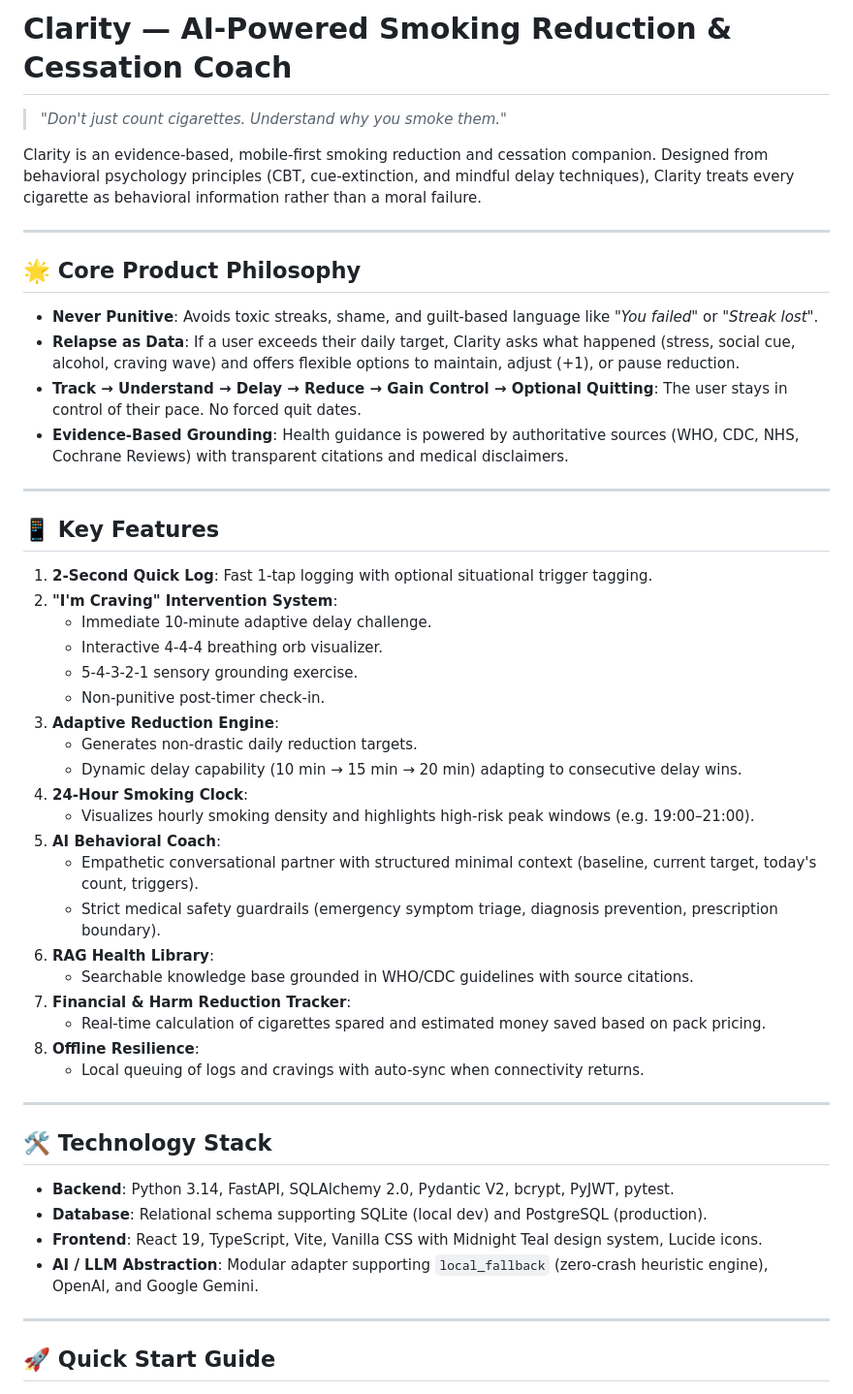
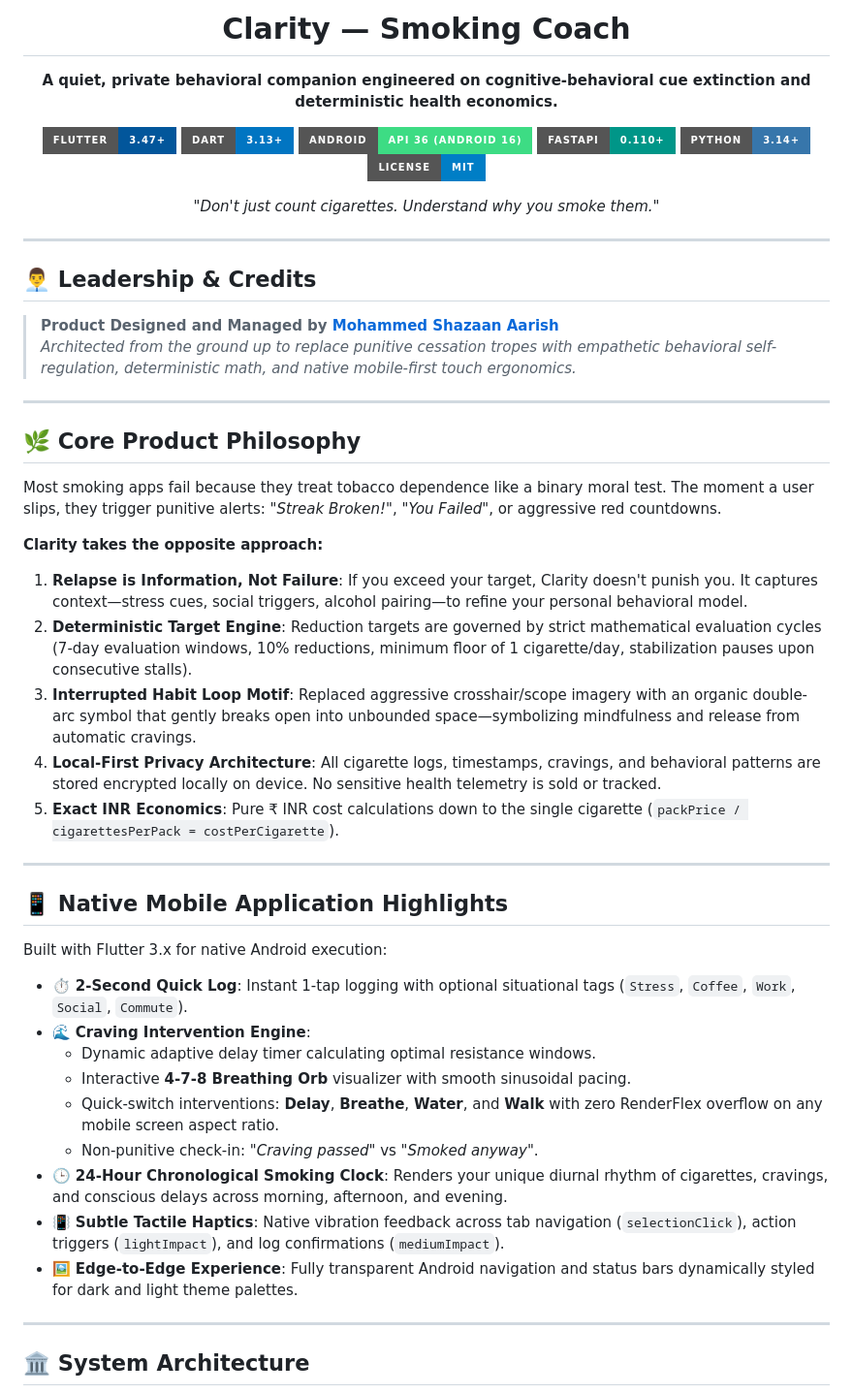
Before and after one commit to SHAZAAN25/Clarity, a Markdown page: README.md, the part around one of its changes. Shown at 97% size. GitHub-like rendering; badges without logos.

Commit message:
docs: overhaul README with executive showcase, architecture, and leadership credits

```diff
--- a/README.md
+++ b/README.md
@@ -1,54 +4,61 @@
 
-# Clarity — AI-Powered Smoking Reduction & Cessation Coach
+<h1 align="center">Clarity — Smoking Coach</h1>
 
-> *"Don't just count cigarettes. Understand why you smoke them."*
+<p align="center">
+  <strong>A quiet, private behavioral companion engineered on cognitive-behavioral cue extinction and deterministic health economics.</strong>
+</p>
 
-Clarity is an evidence-based, mobile-first smoking reduction and cessation companion. Designed from behavioral psychology principles (CBT, cue-extinction, and mindful delay techniques), Clarity treats every cigarette as behavioral information rather than a moral failure.
+<p align="center">
+  <a href="https://flutter.dev"><img src="https://img.shields.io/badge/Flutter-3.47+-02569B?style=for-the-badge&logo=flutter&logoColor=white" alt="Flutter" /></a>
+  <a href="https://dart.dev"><img src="https://img.shields.io/badge/Dart-3.13+-0175C2?style=for-the-badge&logo=dart&logoColor=white" alt="Dart" /></a>
+  <a href="https://developer.android.com"><img src="https://img.shields.io/badge/Android-API%2036%20(Android%2016)-3DDC84?style=for-the-badge&logo=android&logoColor=white" alt="Android" /></a>
+  <a href="https://fastapi.tiangolo.com"><img src="https://img.shields.io/badge/FastAPI-0.110+-009688?style=for-the-badge&logo=fastapi&logoColor=white" alt="FastAPI" /></a>
+  <a href="https://python.org"><img src="https://img.shields.io/badge/Python-3.14+-3776AB?style=for-the-badge&logo=python&logoColor=white" alt="Python" /></a>
+  <a href="#license"><img src="https://img.shields.io/badge/License-MIT-blue.svg?style=for-the-badge" alt="License" /></a>
+</p>
+
+<p align="center">
+  <em>"Don't just count cigarettes. Understand why you smoke them."</em>
+</p>
 
 ---
 
-## 🌟 Core Product Philosophy
+## 👨‍💼 Leadership & Credits
 
-- **Never Punitive**: Avoids toxic streaks, shame, and guilt-based language like *"You failed"* or *"Streak lost"*.
-- **Relapse as Data**: If a user exceeds their daily target, Clarity asks what happened (stress, social cue, alcohol, craving wave) and offers flexible options to maintain, adjust (+1), or pause reduction.
-- **Track → Understand → Delay → Reduce → Gain Control → Optional Quitting**: The user stays in control of their pace. No forced quit dates.
-- **Evidence-Based Grounding**: Health guidance is powered by authoritative sources (WHO, CDC, NHS, Cochrane Reviews) with transparent citations and medical disclaimers.
+> **Product Designed and Managed by [Mohammed Shazaan Aarish](https://github.com/SHAZAAN25)**
+> *Architected from the ground up to replace punitive cessation tropes with empathetic behavioral self-regulation, deterministic math, and native mobile-first touch ergonomics.*
 
 ---
 
-## 📱 Key Features
+## 🌿 Core Product Philosophy
 
-1. **2-Second Quick Log**: Fast 1-tap logging with optional situational trigger tagging.
-2. **"I'm Craving" Intervention System**:
-   - Immediate 10-minute adaptive delay challenge.
-   - Interactive 4-4-4 breathing orb visualizer.
-   - 5-4-3-2-1 sensory grounding exercise.
-   - Non-punitive post-timer check-in.
-3. **Adaptive Reduction Engine**:
-   - Generates non-drastic daily reduction targets.
-   - Dynamic delay capability (10 min → 15 min → 20 min) adapting to consecutive delay wins.
-4. **24-Hour Smoking Clock**:
-   - Visualizes hourly smoking density and highlights high-risk peak windows (e.g. 19:00–21:00).
-5. **AI Behavioral Coach**:
-   - Empathetic conversational partner with structured minimal context (baseline, current target, today's count, triggers).
-   - Strict medical safety guardrails (emergency symptom triage, diagnosis prevention, prescription boundary).
-6. **RAG Health Library**:
-   - Searchable knowledge base grounded in WHO/CDC guidelines with source citations.
-7. **Financial & Harm Reduction Tracker**:
-   - Real-time calculation of cigarettes spared and estimated money saved based on pack pricing.
-8. **Offline Resilience**:
-   - Local queuing of logs and cravings with auto-sync when connectivity returns.
+Most smoking apps fail because they treat tobacco dependence like a binary moral test. The moment a user slips, they trigger punitive alerts: *"Streak Broken!"*, *"You Failed"*, or aggressive red countdowns.
+
+**Clarity takes the opposite approach:**
+
+1. **Relapse is Information, Not Failure**: If you exceed your target, Clarity doesn't punish you. It captures context—stress cues, social triggers, alcohol pairing—to refine your personal behavioral model.
+2. **Deterministic Target Engine**: Reduction targets are governed by strict mathematical evaluation cycles (7-day evaluation windows, 10% reductions, minimum floor of 1 cigarette/day, stabilization pauses upon consecutive stalls).
+3. **Interrupted Habit Loop Motif**: Replaced aggressive crosshair/scope imagery with an organic double-arc symbol that gently breaks open into unbounded space—symbolizing mindfulness and release from automatic cravings.
+4. **Local-First Privacy Architecture**: All cigarette logs, timestamps, cravings, and behavioral patterns are stored encrypted locally on device. No sensitive health telemetry is sold or tracked.
+5. **Exact INR Economics**: Pure ₹ INR cost calculations down to the single cigarette (`packPrice / cigarettesPerPack = costPerCigarette`).
 
 ---
 
-## 🛠️ Technology Stack
+## 📱 Native Mobile Application Highlights
 
-- **Backend**: Python 3.14, FastAPI, SQLAlchemy 2.0, Pydantic V2, bcrypt, PyJWT, pytest.
-- **Database**: Relational schema supporting SQLite (local dev) and PostgreSQL (production).
-- **Frontend**: React 19, TypeScript, Vite, Vanilla CSS with Midnight Teal design system, Lucide icons.
-- **AI / LLM Abstraction**: Modular adapter supporting `local_fallback` (zero-crash heuristic engine), OpenAI, and Google Gemini.
+Built with Flutter 3.x for native Android execution:
+
+- ⏱️ **2-Second Quick Log**: Instant 1-tap logging with optional situational tags (`Stress`, `Coffee`, `Work`, `Social`, `Commute`).
+- 🌊 **Craving Intervention Engine**:
+  - Dynamic adaptive delay timer calculating optimal resistance windows.
+  - Interactive **4-7-8 Breathing Orb** visualizer with smooth sinusoidal pacing.
+  - Quick-switch interventions: **Delay**, **Breathe**, **Water**, and **Walk** with zero RenderFlex overflow on any mobile screen aspect ratio.
+  - Non-punitive check-in: *"Craving passed"* vs *"Smoked anyway"*.
+- 🕒 **24-Hour Chronological Smoking Clock**: Renders your unique diurnal rhythm of cigarettes, cravings, and conscious delays across morning, afternoon, and evening.
+- 📳 **Subtle Tactile Haptics**: Native vibration feedback across tab navigation (`selectionClick`), action triggers (`lightImpact`), and log confirmations (`mediumImpact`).
+- 🖼️ **Edge-to-Edge Experience**: Fully transparent Android navigation and status bars dynamically styled for dark and light theme palettes.
 
 ---
 
-## 🚀 Quick Start Guide
+## 🏛️ System Architecture
 
```
Also changed, not shown: other parts of README.md (+132 -9 lines), GITHUB_PROFILE_README.md (added, +91 -0 lines).
